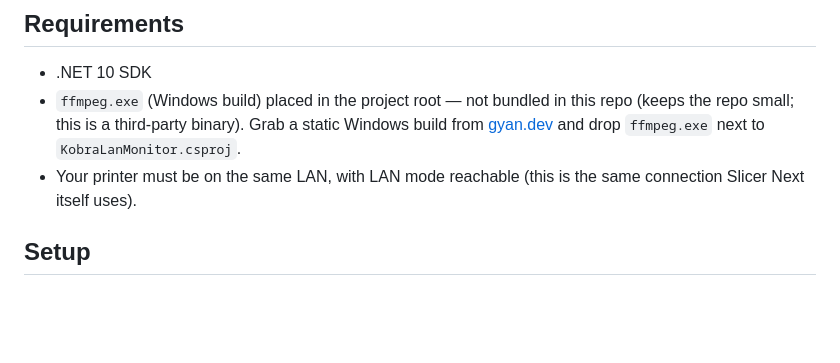
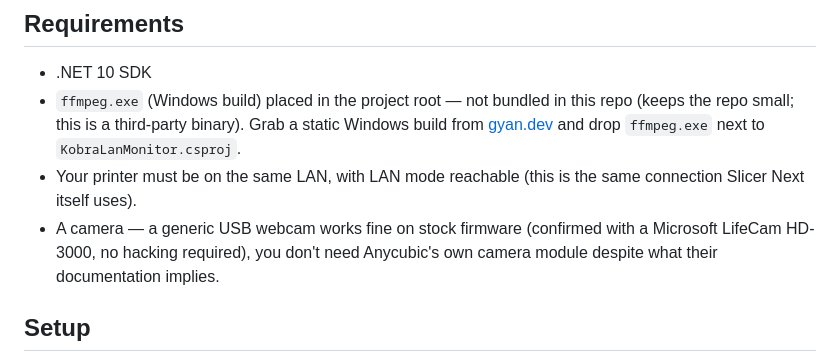
Before and after one commit to A-to-PC/kobra-lan-monitor, a Markdown page: README.md, the part around the change. Drawn GitHub-style; blank space fills up the shorter version.

Commit message:
Note that a generic USB webcam works fine, not just Anycubic's own
Confirmed with a Microsoft LifeCam HD-3000 on stock firmware, no
hacking required -- worth knowing before buying Anycubic's own camera
module if you're just deciding what hardware to get.

Co-Authored-By: Claude Sonnet 5 <noreply@anthropic.com>

```diff
--- a/README.md
+++ b/README.md
@@ -31,6 +31,7 @@ Credentials are never hardcoded. Every session performs its own live handshake a
 - .NET 10 SDK
 - `ffmpeg.exe` (Windows build) placed in the project root — not bundled in this repo (keeps the repo small; this is a third-party binary). Grab a static Windows build from [gyan.dev](https://www.gyan.dev/ffmpeg/builds/) and drop `ffmpeg.exe` next to `KobraLanMonitor.csproj`.
 - Your printer must be on the same LAN, with LAN mode reachable (this is the same connection Slicer Next itself uses).
+- A camera — a generic USB webcam works fine on stock firmware (confirmed with a Microsoft LifeCam HD-3000, no hacking required), you don't need Anycubic's own camera module despite what their documentation implies.
 
 ## Setup
 
```
